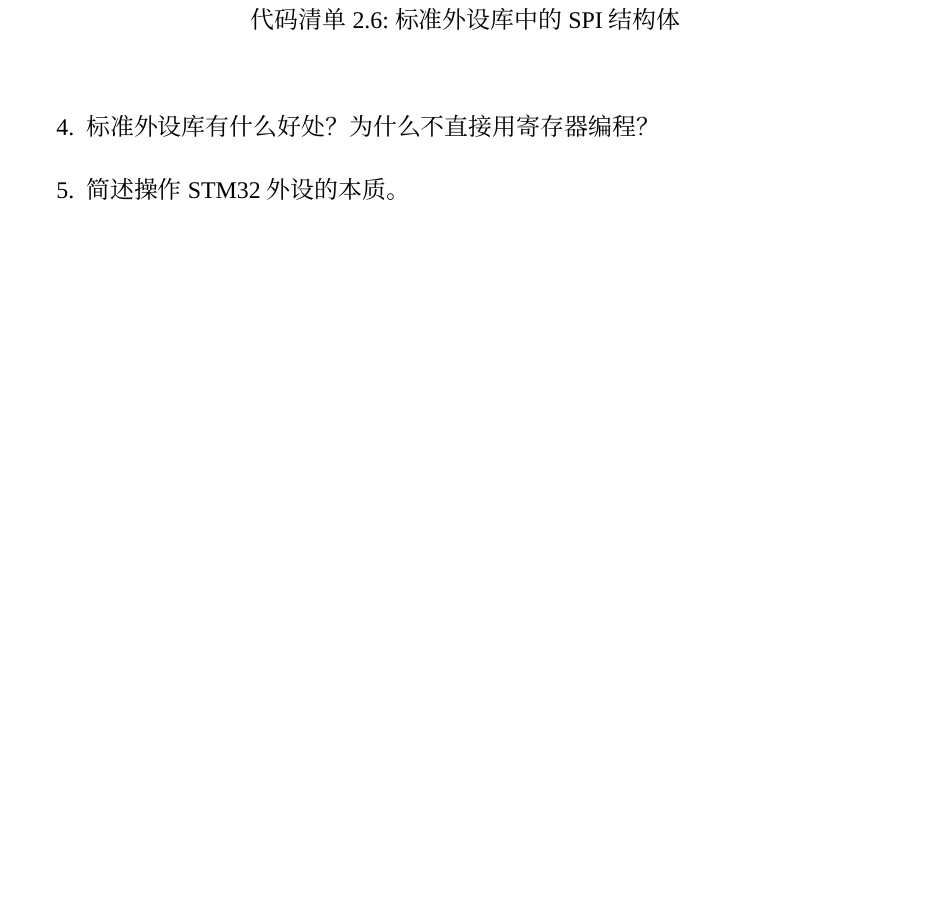
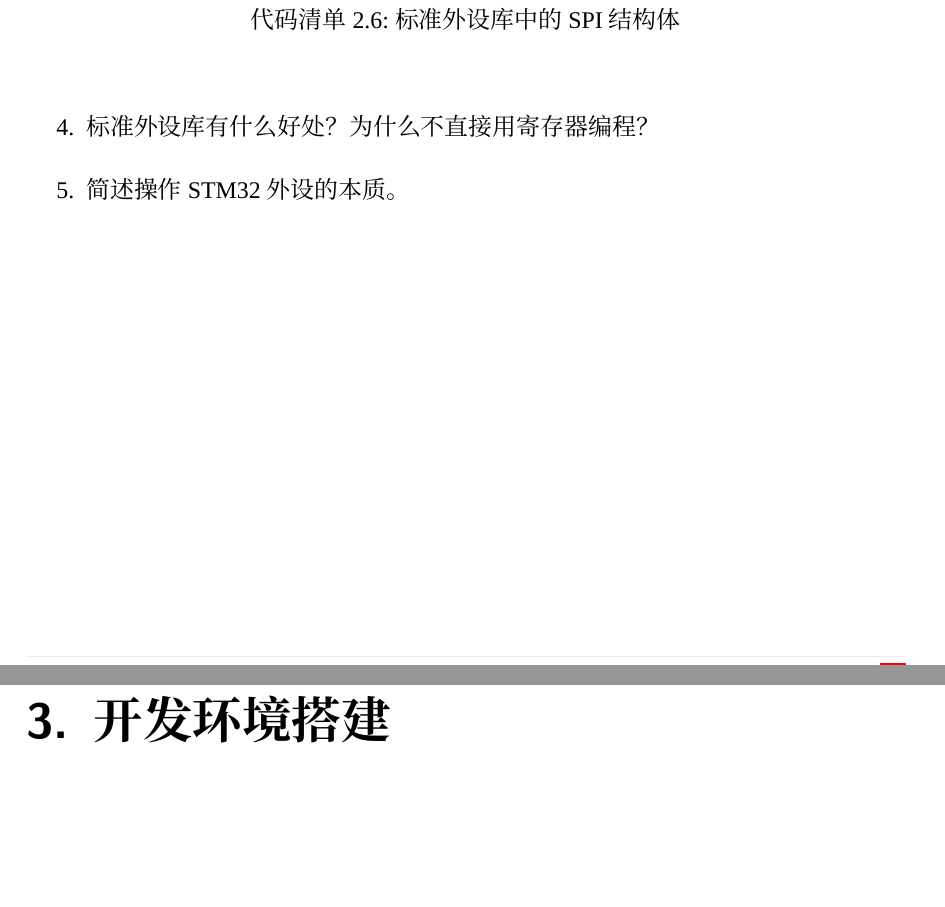
Before and after one commit to WunschUnreif/FlappySTM32, a LaTeX book (book/main.tex, which reads book/contents/ZH/basic/devenv.tex): part of page 18 of 18 before the commit and two parts of pages 18 and 19 of 19 after it, the two joined at a grey line, cut so that both start at the same text, the shorter picture padded with empty space. Compiled offline with XeLaTeX; a missing font is replaced by an installed copy or a similar font.

Commit message:
add content

```diff
--- /dev/null
+++ b/book/contents/ZH/basic/devenv.tex
@@ -0,0 +1,2 @@
+\renewenvironment{longtable}{\rowcolors{2}{LightGray}{white}\oldlongtable} {\endoldlongtable}
+\chapter{开发环境搭建}
```
Also changed, not shown: book/contents/ZH/contents.tex (+1 -0 lines), book/main.pdf.
